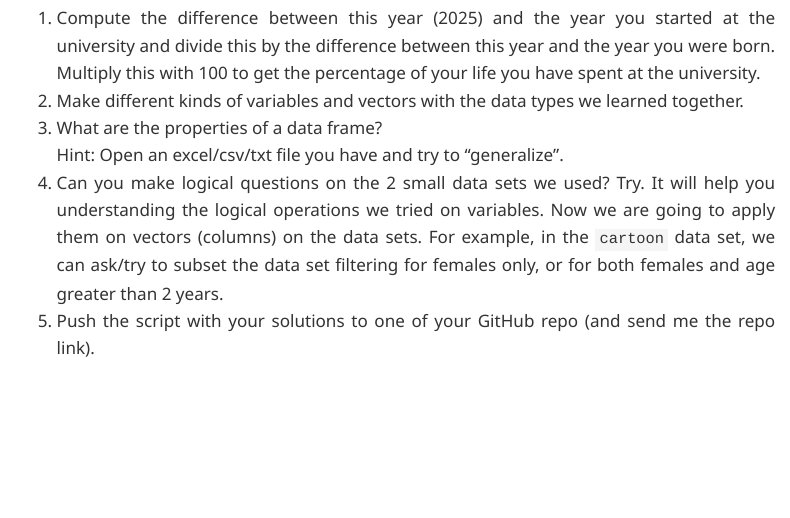
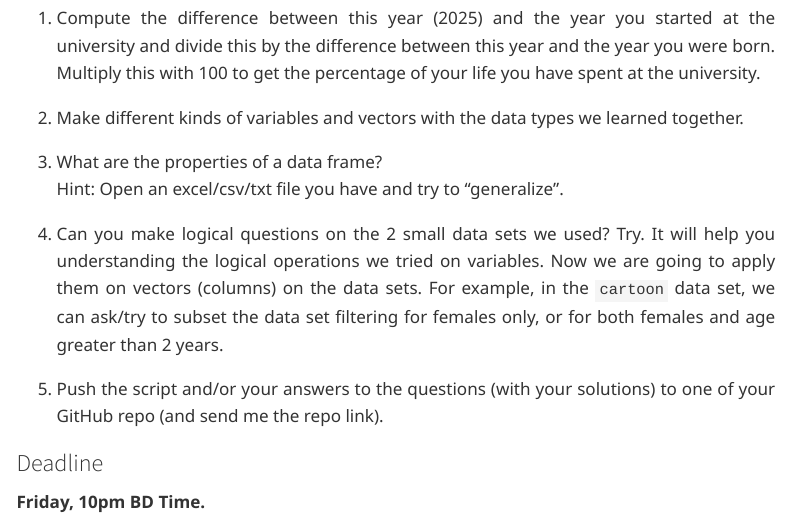
Before and after one commit to MdRasheduz-zaman/PythRaSh, a Quarto document (ch/rbasics/firststeps.qmd): the page in a window 1100 px wide, from 7300 px down. Rendered offline with R 4.5, knitr and Pandoc in place of Quarto, with nearby package versions; some code elsewhere in the file could not run offline; menus at the side of the page are left out; long lines of code are wrapped.

Commit message:
more typo in L2

```diff
--- a/ch/rbasics/firststeps.qmd
+++ b/ch/rbasics/firststeps.qmd
@@ -154,9 +154,16 @@ Here, we directly used the vectors as different columns. Did you notice that? Al
 
 ## Homeworks
 
-1.  Compute the difference between this year (2025) and the year you started at the university and divide this by the difference between this year and the year you were born. Multiply this with 100 to get the percentage of your life you have spent at the university.\
-2.  Make different kinds of variables and vectors with the data types we learned together.\
-3.  What are the properties of a data frame?\
-    Hint: Open an excel/csv/txt file you have and try to "generalize".\
-4.  Can you make logical questions on the 2 small data sets we used? Try. It will help you understanding the logical operations we tried on variables. Now we are going to apply them on vectors (columns) on the data sets. For example, in the `cartoon` data set, we can ask/try to subset the data set filtering for females only, or for both females and age greater than 2 years.\
-5.  Push the script with your solutions to one of your GitHub repo (and send me the repo link).
+1. Compute the difference between this year (2025) and the year you started at the university and divide this by the difference between this year and the year you were born. Multiply this with 100 to get the percentage of your life you have spent at the university.
+
+2. Make different kinds of variables and vectors with the data types we learned together.
+
+3. What are the properties of a data frame?
+Hint: Open an excel/csv/txt file you have and try to "generalize".
+
+4. Can you make logical questions on the 2 small data sets we used? Try. It will help you understanding the logical operations we tried on variables. Now we are going to apply them on vectors (columns) on the data sets. For example, in the `cartoon` data set, we can ask/try to subset the data set filtering for females only, or for both females and age greater than 2 years.
+
+5. Push the script and/or your answers to the questions (with your solutions) to one of your GitHub repo (and send me the repo link).
+
+### Deadline
+**Friday, 10pm BD Time.**
```
Also changed, not shown: docs/search.json, 2 other files.
